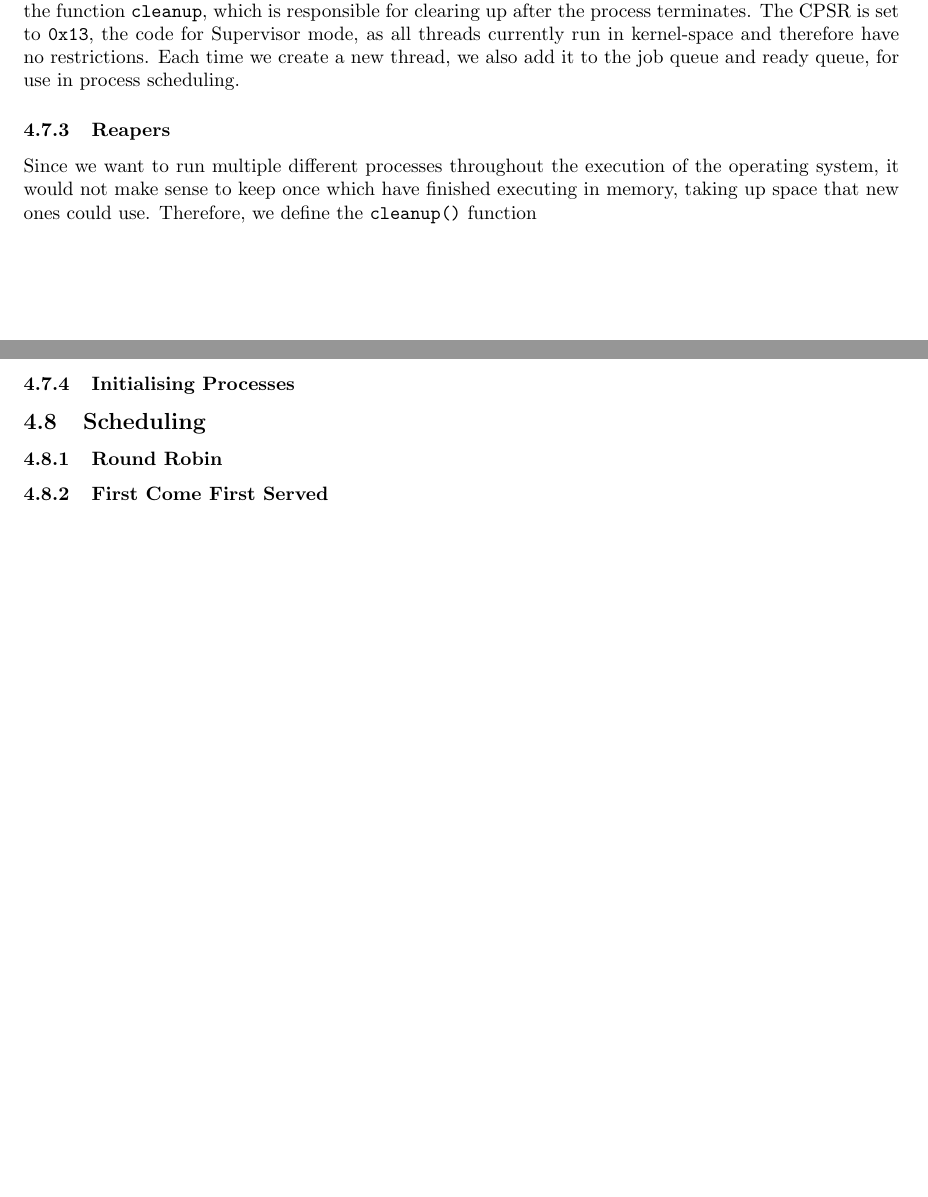
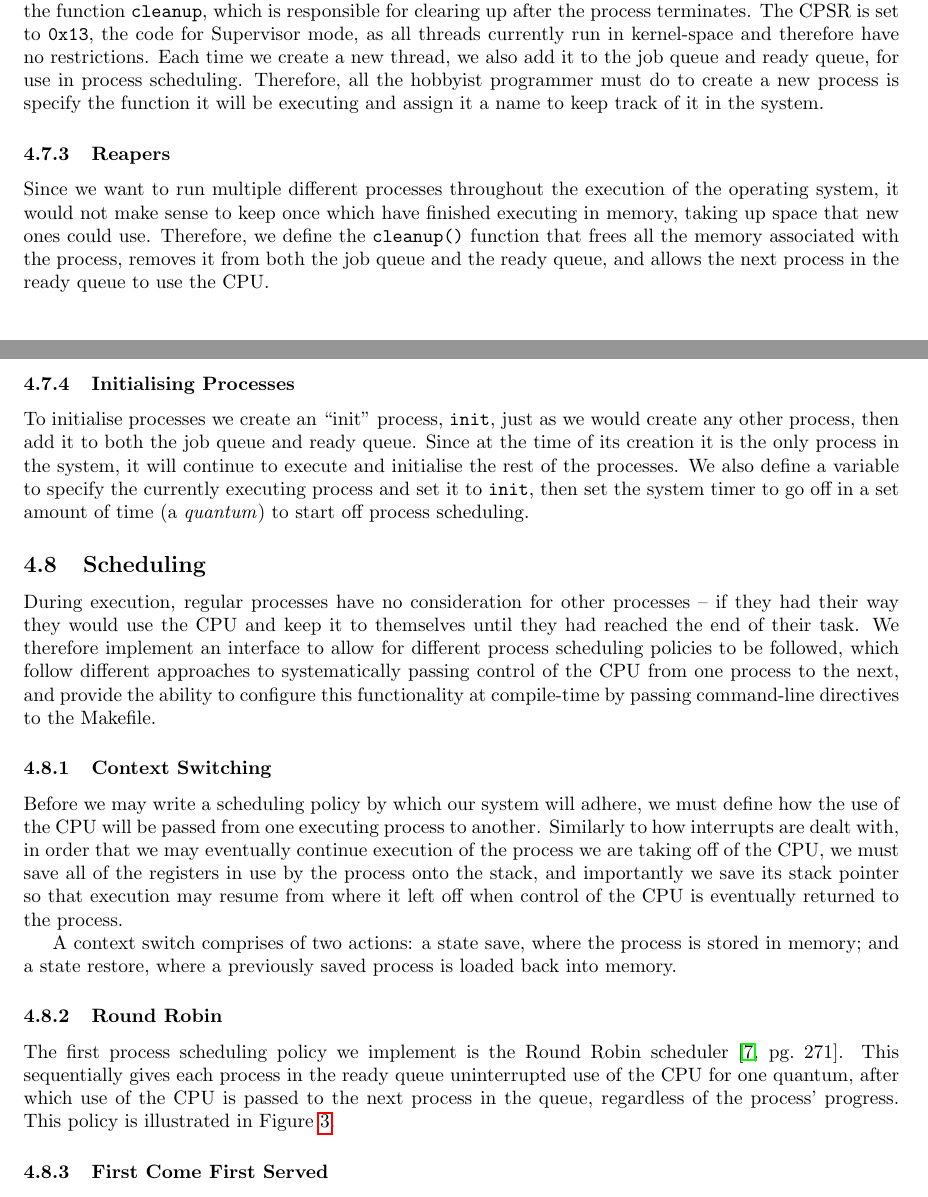
Before and after one commit to wiggywombathead/proteus, a LaTeX paper (submissions/final_report/report.tex, which reads submissions/final_report/sections/implementation.tex): two parts of pages 23 and 24 of 26 before the commit and two parts of pages 23 and 24 of 27 after it, joined at a grey line, cut so that both start at the same text, the shorter picture padded with empty space. Compiled offline with pdfLaTeX.

Commit message:
Processes broke, fixing.

```diff
--- a/submissions/final_report/sections/implementation.tex
+++ b/submissions/final_report/sections/implementation.tex
@@ -857,16 +859,60 @@ struct proc {
         set to \code{0x13}, the code for Supervisor mode, as all threads
         currently run in kernel-space and therefore have no restrictions. Each
         time we create a new thread, we also add it to the job queue and ready
-        queue, for use in process scheduling.
+        queue, for use in process scheduling. Therefore, all the hobbyist
+        programmer must do to create a new process is specify the function it
+        will be executing and assign it a name to keep track of it in the
+        system.
 
     \subsubsection{Reapers}
         \label{sec:cleanup}
         Since we want to run multiple different processes throughout the
         execution of the operating system, it would not make sense to keep once
         which have finished executing in memory, taking up space that new ones
-        could use. Therefore, we define the \code{cleanup()} function
+        could use. Therefore, we define the \code{cleanup()} function that frees
+        all the memory associated with the process, removes it from both the job
+        queue and the ready queue, and allows the next process in the ready
+        queue to use the CPU.
+
     \subsubsection{Initialising Processes}
+        To initialise processes we create an ``init'' process, \code{init}, just
+        as we would create any other process, then add it to both the job queue
+        and ready queue. Since at the time of its creation it is the only
+        process in the system, it will continue to execute and initialise the
+        rest of the processes. We also define a variable to specify the
+        currently executing process and set it to \code{init}, then set the
+        system timer to go off in a set amount of time (a \textit{quantum}) to
+        start off process scheduling.
 
 \subsection{Scheduling}
+    During execution, regular processes have no consideration for other
+    processes -- if they had their way they would use the CPU and keep it to
+    themselves until they had reached the end of their task. We therefore
+    implement an interface to allow for different process scheduling policies to
+    be followed, which follow different approaches to systematically passing
+    control of the CPU from one process to the next, and provide the ability to
+    configure this functionality at compile-time by passing command-line
+    directives to the Makefile.
+
+    \subsubsection{Context Switching}
+        Before we may write a scheduling policy by which our system will adhere,
+        we must define how the use of the CPU will be passed from one executing
+        process to another. Similarly to how interrupts are dealt with, in
+        order that we may eventually continue execution of the process we are
+        taking off of the CPU, we must save all of the registers in use by the
+        process onto the stack, and importantly we save its stack pointer so
+        that execution may resume from where it left off when control of the CPU
+        is eventually returned to the process.
+
+        A context switch comprises of two actions: a state save, where the
+        process is stored in memory; and a state restore, where a previously
+        saved process is loaded back into memory.
+
     \subsubsection{Round Robin}
         \label{sec:RoundRobin}
+        The first process scheduling policy we implement is the Round Robin
+        scheduler \cite[pg.~271]{DinosaurOS}. This sequentially gives each
+        process in the ready queue uninterrupted use of the CPU for one quantum,
+        after which use of the CPU is passed to the next process in the queue,
+        regardless of the process' progress. This policy is illustrated in
+        Figure \ref{fig:RoundRobin}.
@@ -873,2 +924,4 @@ struct proc {
+            \label{fig:RoundRobin}
+        \end{figure}
 
     \subsubsection{First Come First Served}
```
Also changed, not shown: submissions/final_report/sections/background.tex (+5 -5 lines), submissions/final_report/report.pdf (deleted), submissions/final_report/sections/implementation.tex (46 more changed lines), 6 other files.
